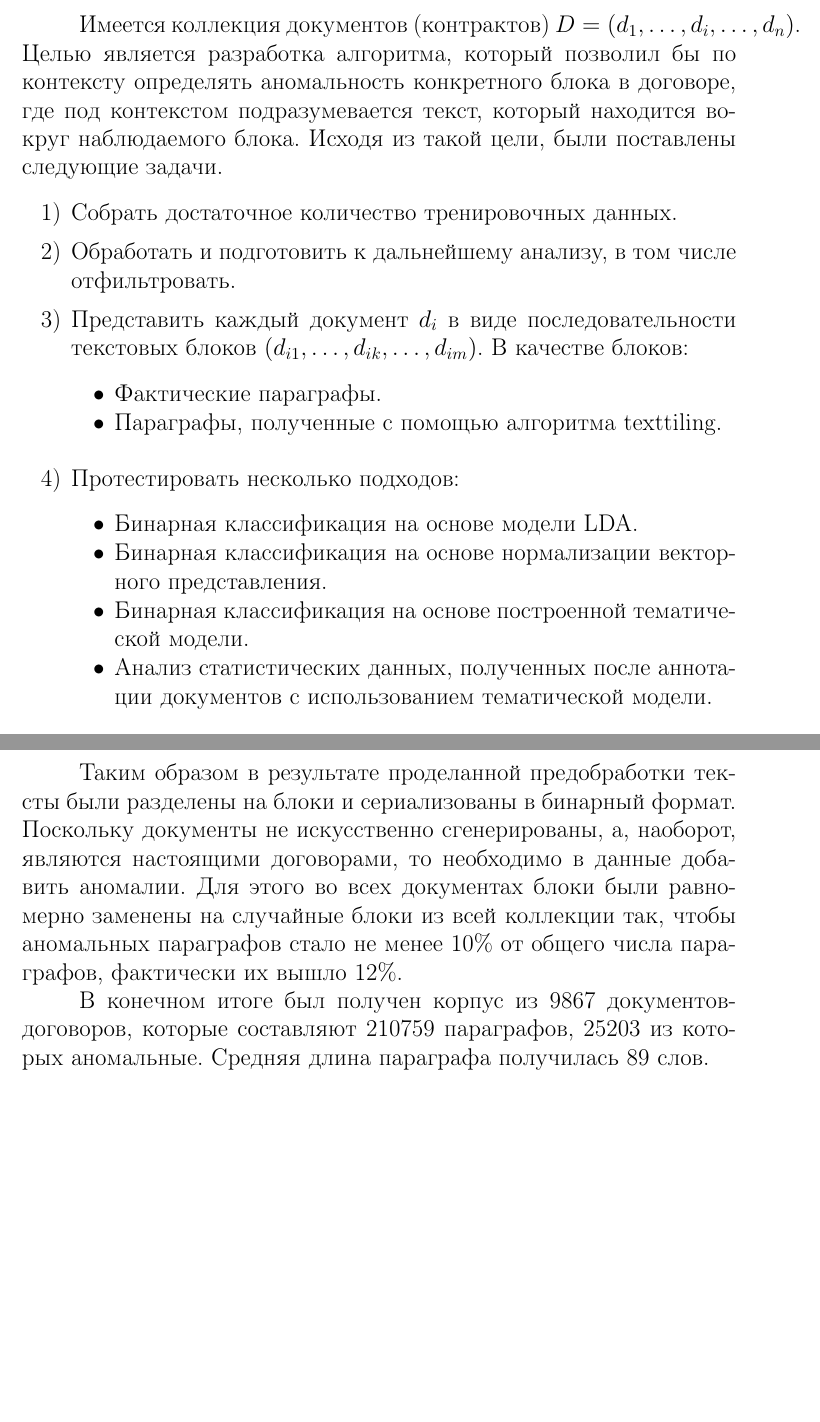
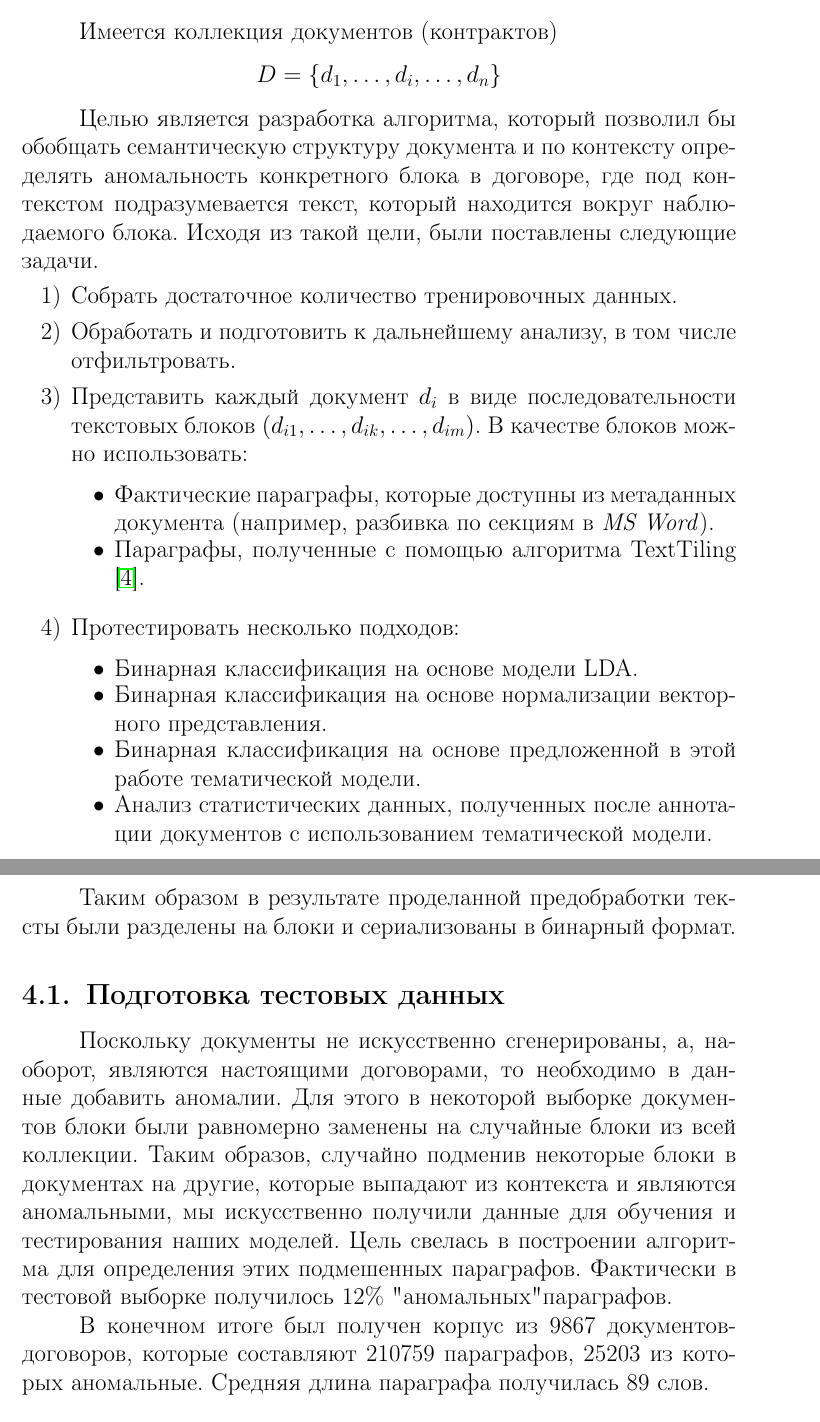
Before and after one commit to aserg24/anomaly_detection, a LaTeX document (text/main.tex): two parts of pages 4 and 13 of 22, joined at a grey line, cut so that both start at the same text, the shorter picture padded with empty space. Compiled offline with pdfLaTeX.

Commit message:
Minor style changes

```diff
--- a/text/main.tex
+++ b/text/main.tex
@@ -84,21 +84,22 @@
 
 \newpage
 \section{Постановка задачи}
-Имеется коллекция документов (контрактов) $D = (d_1,\ldots,d_i,\ldots,d_n)$.
-Целью является разработка алгоритма, который позволил бы по контексту определять аномальность конкретного блока в договоре, где под контекстом подразумевается текст, который находится вокруг наблюдаемого блока. Исходя из такой цели, были поставлены следующие задачи.
+Имеется коллекция документов (контрактов) $$D = \{d_1,\ldots,d_i,\ldots,d_n\}$$
+
+Целью является разработка алгоритма, который позволил бы обобщать семантическую структуру документа и по контексту определять аномальность конкретного блока в договоре, где под контекстом подразумевается текст, который находится вокруг наблюдаемого блока. Исходя из такой цели, были поставлены следующие задачи.
 \par\begin{enumerate}{
 	\vspace{-0.2cm}\item Собрать достаточное количество тренировочных данных.
 	\vspace{-0.2cm}\item Обработать и подготовить к дальнейшему анализу, в том числе отфильтровать.
-	\vspace{-0.2cm}\item Представить каждый документ $d_i$ в виде последовательности текстовых блоков $(d_{i1}, \ldots, d_{ik}, \ldots, d_{im})$. В качестве блоков:
+	\vspace{-0.2cm}\item Представить каждый документ $d_i$ в виде последовательности текстовых блоков $(d_{i1}, \ldots, d_{ik}, \ldots, d_{im})$. В качестве блоков можно использовать:
 	\par\begin{itemize}{
-				\vspace{-0.2cm}\item Фактические параграфы.
-				\vspace{-0.2cm}\item Параграфы, полученные с помощью алгоритма texttiling.
+				\vspace{-0.2cm}\item Фактические параграфы, которые доступны из метаданных документа (например, разбивка по секциям в \textit{MS Word}).
+				\vspace{-0.2cm}\item Параграфы, полученные с помощью алгоритма TextTiling  \cite{texttiling}.
 	}\end{itemize}
 	\vspace{-0.2cm}\item Протестировать несколько подходов:
 	\par\begin{itemize}{
 			\vspace{-0.2cm}\item Бинарная классификация на основе модели LDA.
 			\vspace{-0.2cm}\item Бинарная классификация на основе нормализации векторного представления.
-			\vspace{-0.2cm}\item Бинарная классификация на основе построенной тематической модели.
+			\vspace{-0.2cm}\item Бинарная классификация на основе предложенной в этой работе тематической модели.
 			\vspace{-0.2cm}\item Анализ статистических данных, полученных после аннотации документов с использованием тематической модели.
 	}\end{itemize}
 	\vspace{-0.2cm}\item Оценить качество рассматриваемых подходов.
@@ -256,7 +257,10 @@
 }\end{enumerate}
 
 
-Таким образом в результате проделанной предобработки тексты были разделены на блоки и сериализованы в бинарный формат. Поскольку документы не искусственно сгенерированы, а, наоборот, являются настоящими договорами, то необходимо в данные добавить аномалии. Для этого во всех документах блоки были равномерно заменены на случайные блоки из всей коллекции так, чтобы аномальных параграфов стало не менее 10\% от общего числа параграфов, фактически их вышло 12\%.
+Таким образом в результате проделанной предобработки тексты были разделены на блоки и сериализованы в бинарный формат.
+
+\subsection{Подготовка тестовых данных}
+Поскольку документы не искусственно сгенерированы, а, наоборот, являются настоящими договорами, то необходимо в данные добавить аномалии. Для этого в некоторой выборке документов блоки были равномерно заменены на случайные блоки из всей коллекции. Таким образов, случайно подменив некоторые блоки в документах на другие, которые выпадают из контекста и являются аномальными, мы искусственно получили данные для обучения и тестирования наших моделей. Цель свелась в построении алгоритма для определения этих подмешенных параграфов. Фактически в тестовой выборке получилось  12\% "аномальных" параграфов.
 
 В конечном итоге был получен корпус из 9867 документов-договоров, которые составляют 210759 параграфов, 25203 из которых аномальные. Средняя длина параграфа получилась 89 слов.
 
```
Also changed, not shown: text/main.tex (16 more changed lines).
